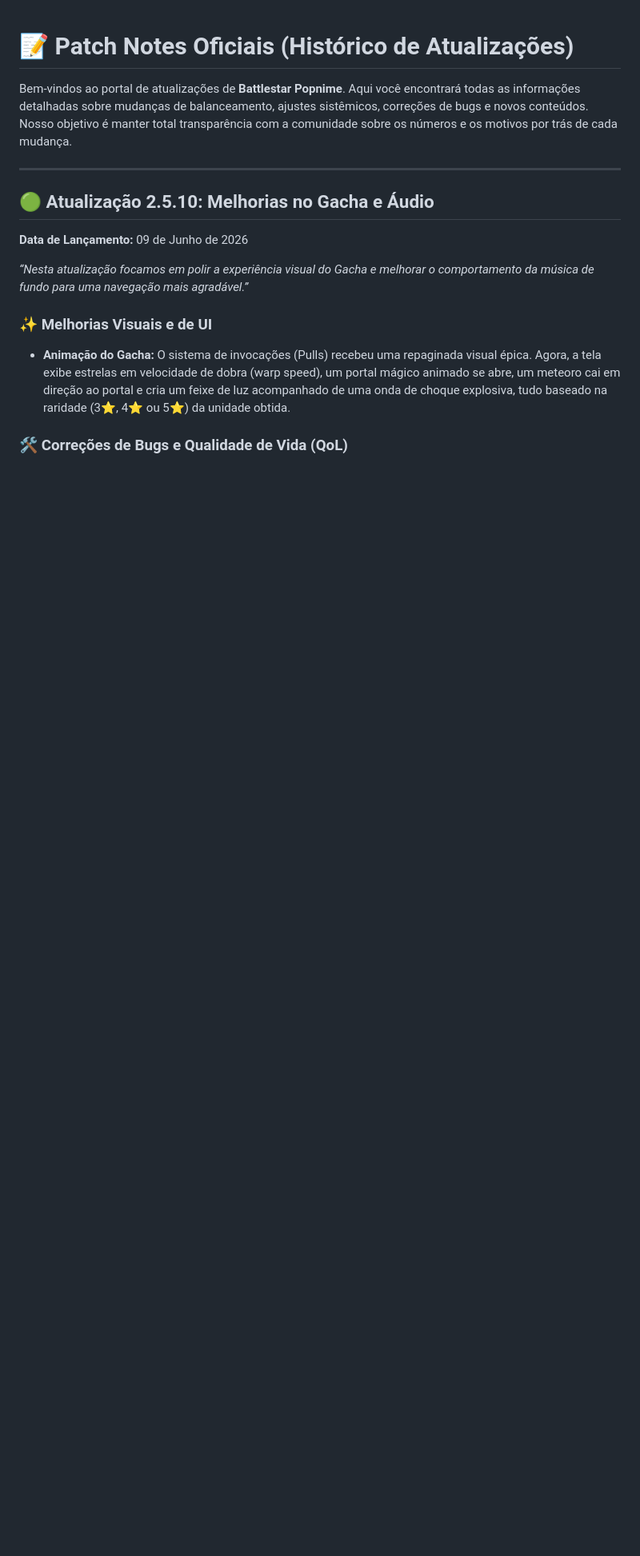
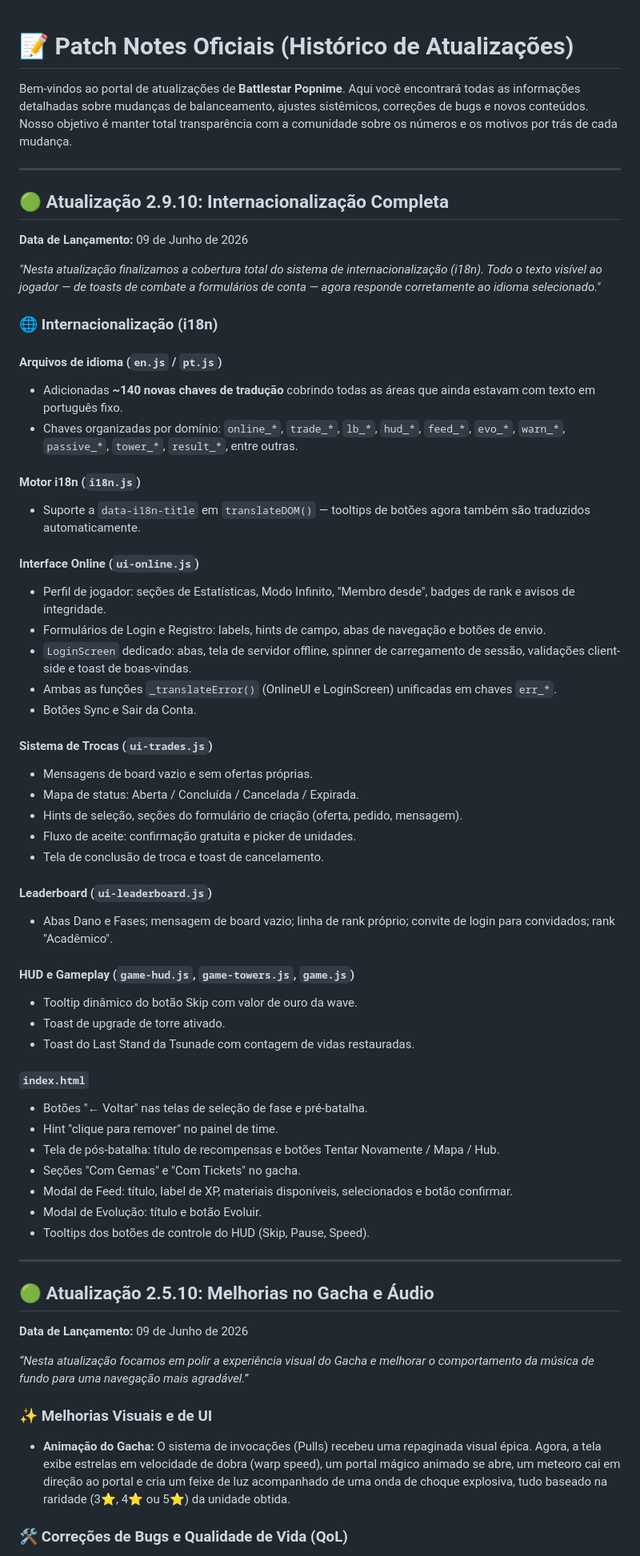
Before and after one commit to ViniciusDevB/Battlestar-Popnime, a Markdown page: PATCH_NOTES.md, the part around the change. Shown at 80% size. GitHub-like rendering; blank space fills up the shorter version.

```diff
--- a/PATCH_NOTES.md
+++ b/PATCH_NOTES.md
@@ -1,6 +1,54 @@
 # 📝 Patch Notes Oficiais (Histórico de Atualizações)
 
 Bem-vindos ao portal de atualizações de **Battlestar Popnime**. Aqui você encontrará todas as informações detalhadas sobre mudanças de balanceamento, ajustes sistêmicos, correções de bugs e novos conteúdos. Nosso objetivo é manter total transparência com a comunidade sobre os números e os motivos por trás de cada mudança.
+
+---
+
+## 🟢 Atualização 2.9.10: Internacionalização Completa
+
+**Data de Lançamento:** 09 de Junho de 2026
+
+*"Nesta atualização finalizamos a cobertura total do sistema de internacionalização (i18n). Todo o texto visível ao jogador — de toasts de combate a formulários de conta — agora responde corretamente ao idioma selecionado."*
+
+### 🌐 Internacionalização (i18n)
+
+#### Arquivos de idioma (`en.js` / `pt.js`)
+* Adicionadas **~140 novas chaves de tradução** cobrindo todas as áreas que ainda estavam com texto em português fixo.
+* Chaves organizadas por domínio: `online_*`, `trade_*`, `lb_*`, `hud_*`, `feed_*`, `evo_*`, `warn_*`, `passive_*`, `tower_*`, `result_*`, entre outras.
+
+#### Motor i18n (`i18n.js`)
+* Suporte a `data-i18n-title` em `translateDOM()` — tooltips de botões agora também são traduzidos automaticamente.
+
+#### Interface Online (`ui-online.js`)
+* Perfil de jogador: seções de Estatísticas, Modo Infinito, "Membro desde", badges de rank e avisos de integridade.
+* Formulários de Login e Registro: labels, hints de campo, abas de navegação e botões de envio.
+* `LoginScreen` dedicado: abas, tela de servidor offline, spinner de carregamento de sessão, validações client-side e toast de boas-vindas.
+* Ambas as funções `_translateError()` (OnlineUI e LoginScreen) unificadas em chaves `err_*`.
+* Botões Sync e Sair da Conta.
+
+#### Sistema de Trocas (`ui-trades.js`)
+* Mensagens de board vazio e sem ofertas próprias.
+* Mapa de status: Aberta / Concluída / Cancelada / Expirada.
+* Hints de seleção, seções do formulário de criação (oferta, pedido, mensagem).
+* Fluxo de aceite: confirmação gratuita e picker de unidades.
+* Tela de conclusão de troca e toast de cancelamento.
+
+#### Leaderboard (`ui-leaderboard.js`)
+* Abas Dano e Fases; mensagem de board vazio; linha de rank próprio; convite de login para convidados; rank "Acadêmico".
+
+#### HUD e Gameplay (`game-hud.js`, `game-towers.js`, `game.js`)
+* Tooltip dinâmico do botão Skip com valor de ouro da wave.
+* Toast de upgrade de torre ativado.
+* Toast do Last Stand da Tsunade com contagem de vidas restauradas.
+
+#### `index.html`
+* Botões "← Voltar" nas telas de seleção de fase e pré-batalha.
+* Hint "clique para remover" no painel de time.
+* Tela de pós-batalha: título de recompensas e botões Tentar Novamente / Mapa / Hub.
+* Seções "Com Gemas" e "Com Tickets" no gacha.
+* Modal de Feed: título, label de XP, materiais disponíveis, selecionados e botão confirmar.
+* Modal de Evolução: título e botão Evoluir.
+* Tooltips dos botões de controle do HUD (Skip, Pause, Speed).
 
 ---
 
```
Also changed, not shown: README.md (+5 -0 lines).
